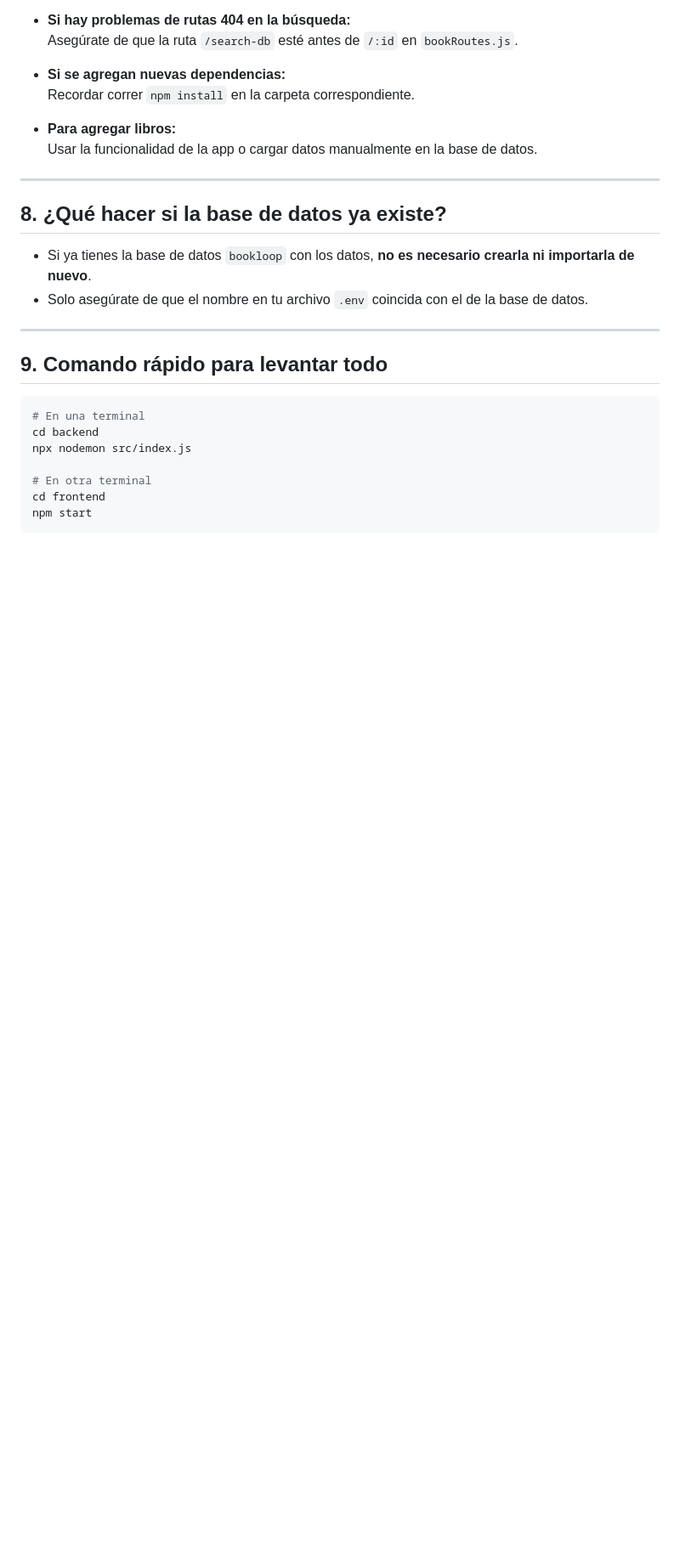
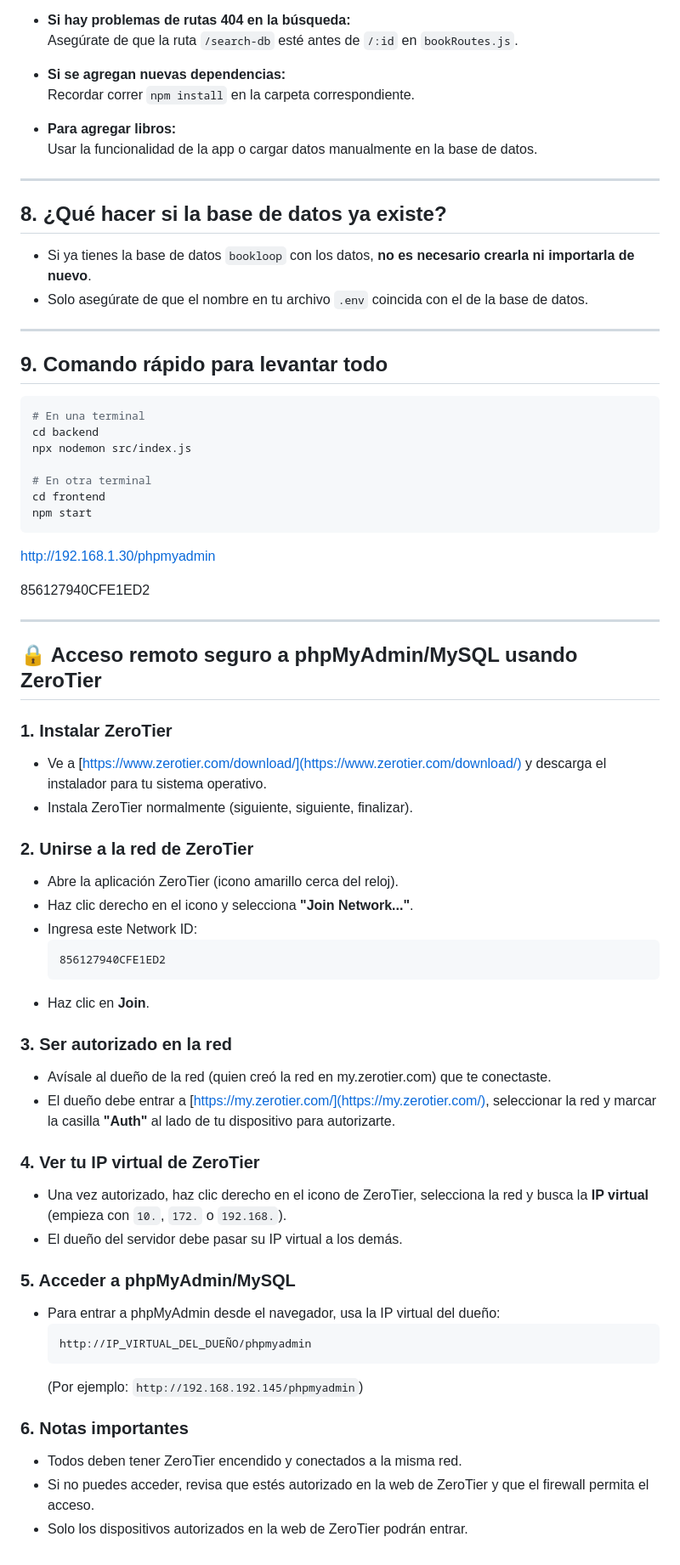
Before and after one commit to Valentinaadle/BookLoop, a Markdown page: README.md, the part around the change printed below. Shown: that part at 85% size. Rendered like a GitHub page; blank space fills up the shorter version.

Commit message:
agregue VPN

````diff
--- a/README.md
+++ b/README.md
@@ -226,4 +226,50 @@ cd frontend
 npm start
 ```
 
--
+http://192.168.1.30/phpmyadmin
+
+856127940CFE1ED2
+
+---
+
+## 🔒 Acceso remoto seguro a phpMyAdmin/MySQL usando ZeroTier
+
+### 1. Instalar ZeroTier
+
+- Ve a [https://www.zerotier.com/download/](https://www.zerotier.com/download/) y descarga el instalador para tu sistema operativo.
+- Instala ZeroTier normalmente (siguiente, siguiente, finalizar).
+
+### 2. Unirse a la red de ZeroTier
+
+- Abre la aplicación ZeroTier (icono amarillo cerca del reloj).
+- Haz clic derecho en el icono y selecciona **"Join Network..."**.
+- Ingresa este Network ID:
+  ```
+  856127940CFE1ED2
+  ```
+- Haz clic en **Join**.
+
+### 3. Ser autorizado en la red
+
+- Avísale al dueño de la red (quien creó la red en my.zerotier.com) que te conectaste.
+- El dueño debe entrar a [https://my.zerotier.com/](https://my.zerotier.com/), seleccionar la red y marcar la casilla **"Auth"** al lado de tu dispositivo para autorizarte.
+
+### 4. Ver tu IP virtual de ZeroTier
+
+- Una vez autorizado, haz clic derecho en el icono de ZeroTier, selecciona la red y busca la **IP virtual** (empieza con `10.`, `172.` o `192.168.`).
+- El dueño del servidor debe pasar su IP virtual a los demás.
+
+### 5. Acceder a phpMyAdmin/MySQL
+
+- Para entrar a phpMyAdmin desde el navegador, usa la IP virtual del dueño:
+  ```
+  http://IP_VIRTUAL_DEL_DUEÑO/phpmyadmin
+  ```
+  (Por ejemplo: `http://192.168.192.145/phpmyadmin`)
+
+
+### 6. Notas importantes
+
+- Todos deben tener ZeroTier encendido y conectados a la misma red.
+- Si no puedes acceder, revisa que estés autorizado en la web de ZeroTier y que el firewall permita el acceso.
+- Solo los dispositivos autorizados en la web de ZeroTier podrán entrar.
````
Also changed, not shown: other parts of README.md (+6 -6 lines).
